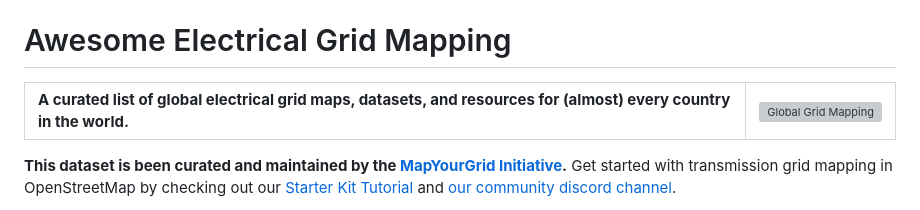
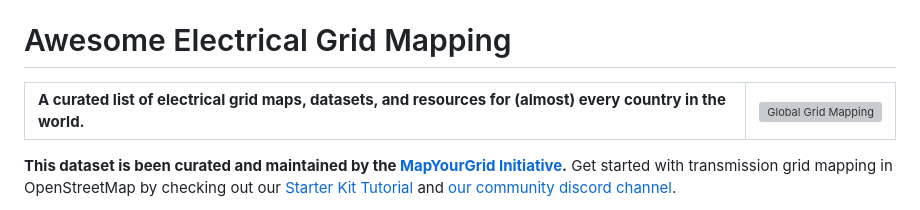
Before and after one commit to open-energy-transition/Awesome-Electrical-Grid-Mapping, a Markdown page: README.md, the part around the change. GitHub-like rendering; grey boxes are pictures that could not be loaded.

Commit message:
Update description in README.md

```diff
--- a/README.md
+++ b/README.md
@@ -3,7 +3,7 @@
 <table>
 <tr>
 <td>
-<b> A curated list of global electrical grid maps, datasets, and resources for (almost) every country in the world.</b>
+<b> A curated list of electrical grid maps, datasets, and resources for (almost) every country in the world.</b>
 </td>
 <td>
 
```
